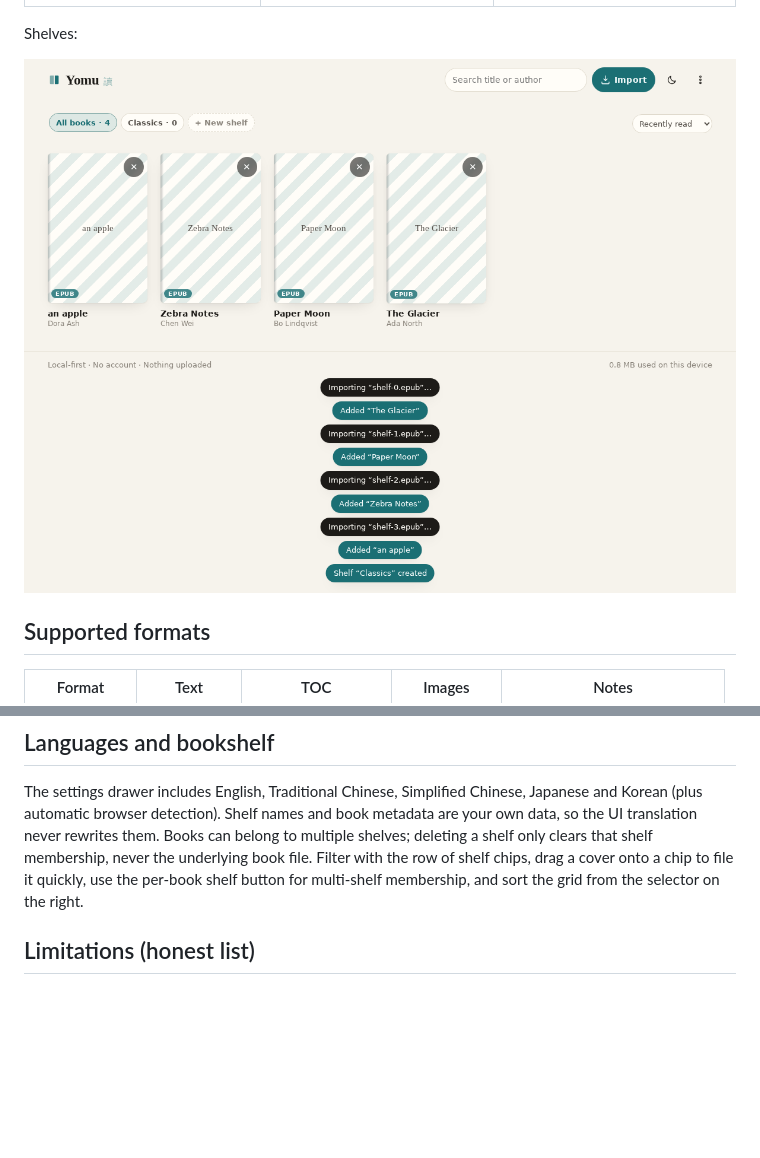
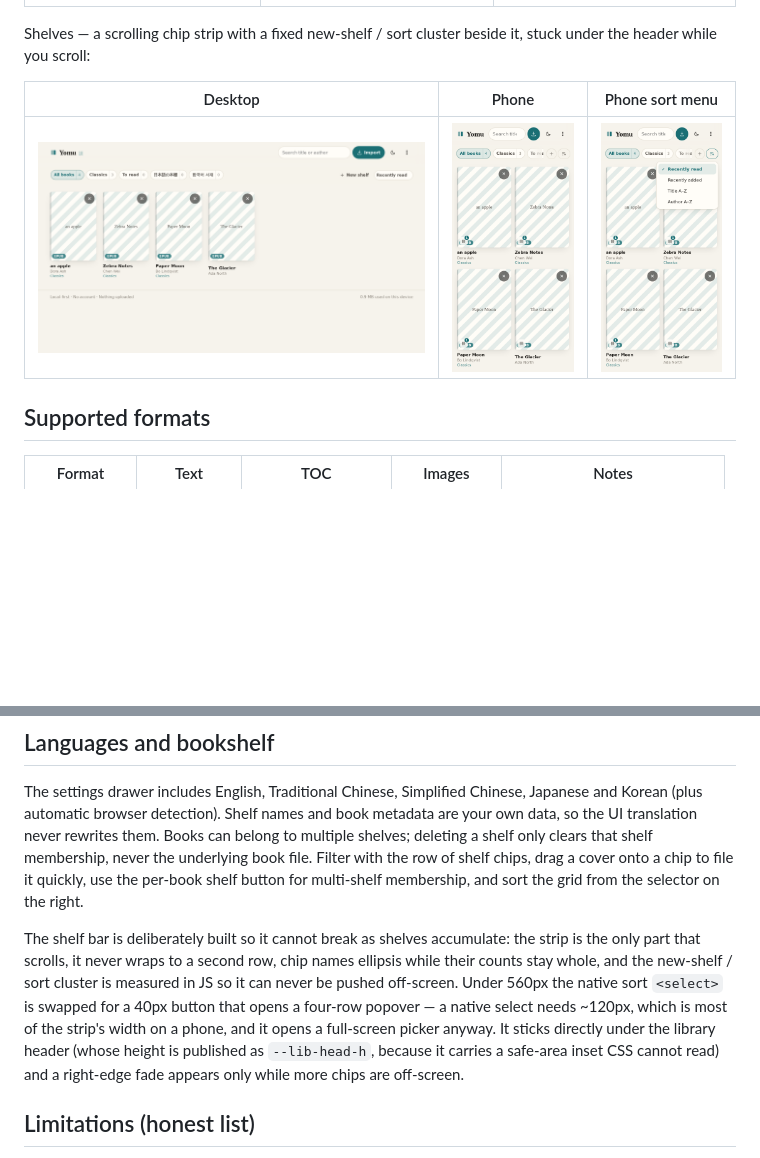
Before and after one commit to Hufung/yomu, a Markdown page: README.md, 2 parts joined by grey strips. GitHub-like rendering; pictures changed too: docs/screenshots/16-shelves.png (deleted), docs/screenshots/17-shelf-bar.png (added), docs/screenshots/18-shelf-bar-phone.png (added); blank space fills up the shorter version.

```diff
--- a/README.md
+++ b/README.md
@@ -57,9 +57,11 @@ English UI:
 | --- | --- | --- |
 | ![EN library](docs/screenshots/13-library-en.png) | ![EN dark](docs/screenshots/14-reader-dark-en.png) | ![EN settings](docs/screenshots/15-settings-en.png) |
 
-Shelves:
+Shelves — a scrolling chip strip with a fixed new-shelf / sort cluster beside it, stuck under the header while you scroll:
 
-![Shelf chips, create-shelf control and sort picker](docs/screenshots/16-shelves.png)
+| Desktop | Phone | Phone sort menu |
+| --- | --- | --- |
+| ![Shelf bar](docs/screenshots/17-shelf-bar.png) | ![Shelf bar on a phone](docs/screenshots/18-shelf-bar-phone.png) | ![Sort menu](docs/screenshots/19-sort-menu-phone.png) |
 
 ## Supported formats
 
@@ -120,6 +122,8 @@ Everything stays on the device. The only network requests the app ever makes are
 
 The settings drawer includes English, Traditional Chinese, Simplified Chinese, Japanese and Korean (plus automatic browser detection). Shelf names and book metadata are your own data, so the UI translation never rewrites them. Books can belong to multiple shelves; deleting a shelf only clears that shelf membership, never the underlying book file. Filter with the row of shelf chips, drag a cover onto a chip to file it quickly, use the per-book shelf button for multi-shelf membership, and sort the grid from the selector on the right.
 
+The shelf bar is deliberately built so it cannot break as shelves accumulate: the strip is the only part that scrolls, it never wraps to a second row, chip names ellipsis while their counts stay whole, and the new-shelf / sort cluster is measured in JS so it can never be pushed off-screen. Under 560px the native sort `<select>` is swapped for a 40px button that opens a four-row popover — a native select needs ~120px, which is most of the strip's width on a phone, and it opens a full-screen picker anyway. It sticks directly under the library header (whose height is published as `--lib-head-h`, because it carries a safe-area inset CSS cannot read) and a right-edge fade appears only while more chips are off-screen.
+
 ## Limitations (honest list)
 
 - **DRM-protected books are refused**, by design. EPUB font-obfuscation (`META-INF/encryption.xml` with only `FontObfuscation`) is allowed; content encryption is not. Kindle DRM .azw/.mobi files will not open.
```
Also changed, not shown: 4 other files.
